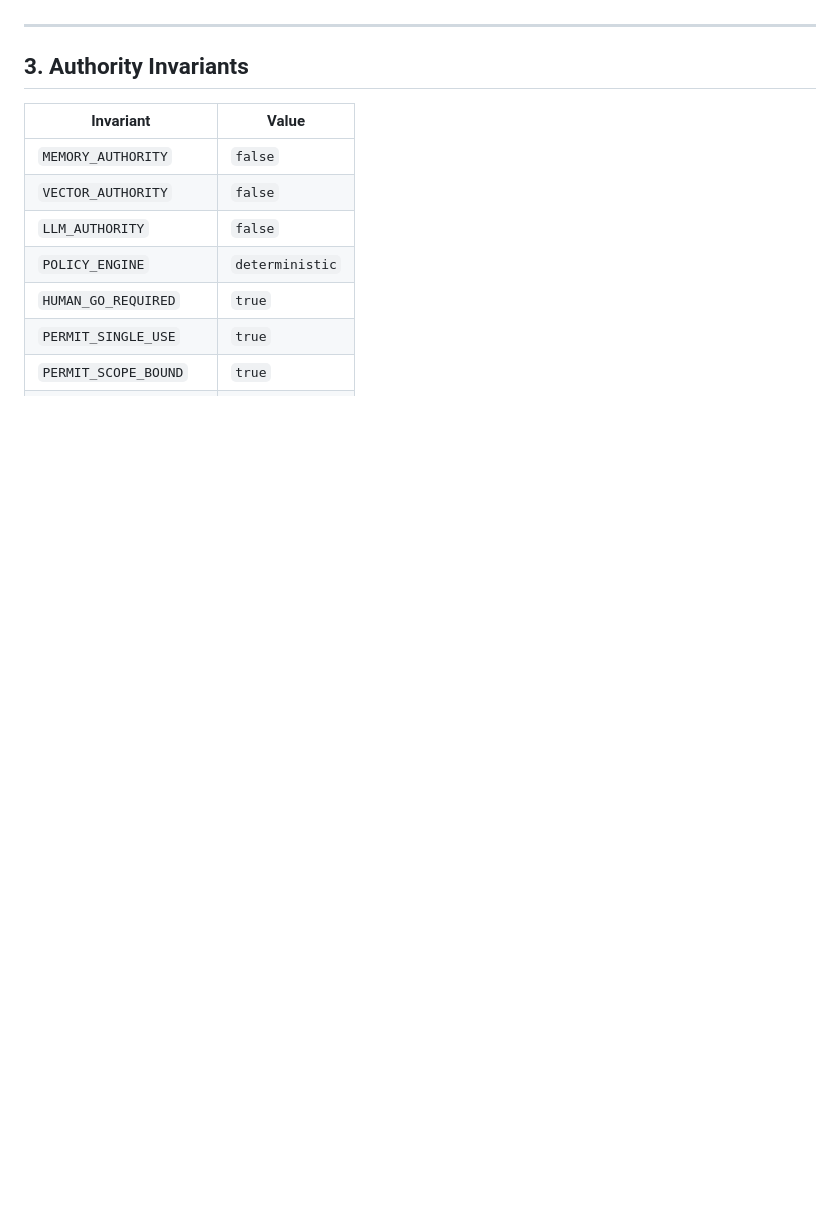
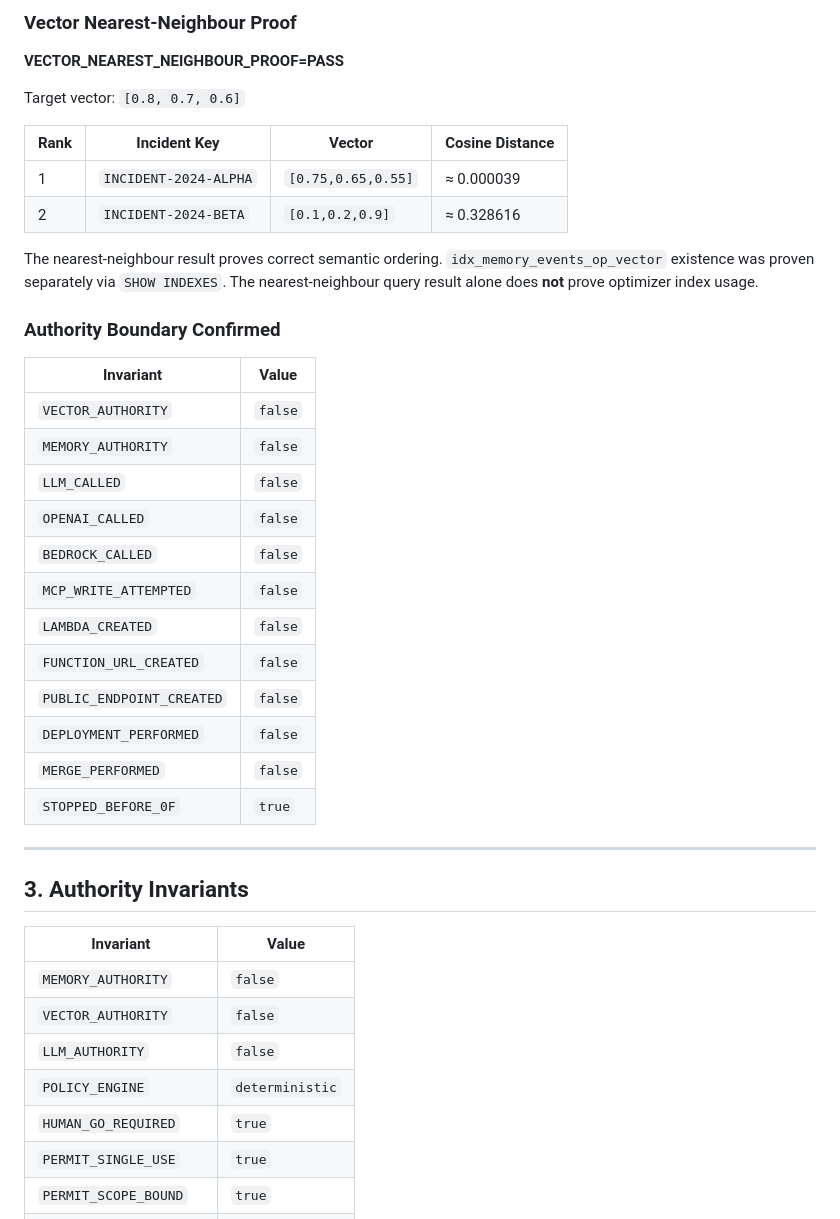
Before and after one commit to Arthur9293/bosai-agent-memory-control-plane, a Markdown page: docs/MILESTONE-0E-VERTICAL-SLICE.md, the part around one of its changes. Drawn GitHub-style; blank space fills up the shorter version.

```diff
--- a/docs/MILESTONE-0E-VERTICAL-SLICE.md
+++ b/docs/MILESTONE-0E-VERTICAL-SLICE.md
@@ -71,3 +128,34 @@ RESUME_PROMPT=0E CockroachDB schema and seed applied successfully.
+### Vector Nearest-Neighbour Proof
+
+**VECTOR_NEAREST_NEIGHBOUR_PROOF=PASS**
+
+Target vector: `[0.8, 0.7, 0.6]`
+
+| Rank | Incident Key | Vector | Cosine Distance |
+|---|---|---|---|
+| 1 | `INCIDENT-2024-ALPHA` | `[0.75,0.65,0.55]` | ≈ 0.000039 |
+| 2 | `INCIDENT-2024-BETA` | `[0.1,0.2,0.9]` | ≈ 0.328616 |
+
+The nearest-neighbour result proves correct semantic ordering.
+`idx_memory_events_op_vector` existence was proven separately via `SHOW INDEXES`.
+The nearest-neighbour query result alone does **not** prove optimizer index usage.
+
+### Authority Boundary Confirmed
+
+| Invariant | Value |
+|---|---|
+| `VECTOR_AUTHORITY` | `false` |
+| `MEMORY_AUTHORITY` | `false` |
+| `LLM_CALLED` | `false` |
+| `OPENAI_CALLED` | `false` |
+| `BEDROCK_CALLED` | `false` |
+| `MCP_WRITE_ATTEMPTED` | `false` |
+| `LAMBDA_CREATED` | `false` |
+| `FUNCTION_URL_CREATED` | `false` |
+| `PUBLIC_ENDPOINT_CREATED` | `false` |
+| `DEPLOYMENT_PERFORMED` | `false` |
+| `MERGE_PERFORMED` | `false` |
+| `STOPPED_BEFORE_0F` | `true` |
 
 ---
 
```
Also changed, not shown: other parts of docs/MILESTONE-0E-VERTICAL-SLICE.md (+69 -12 lines).
